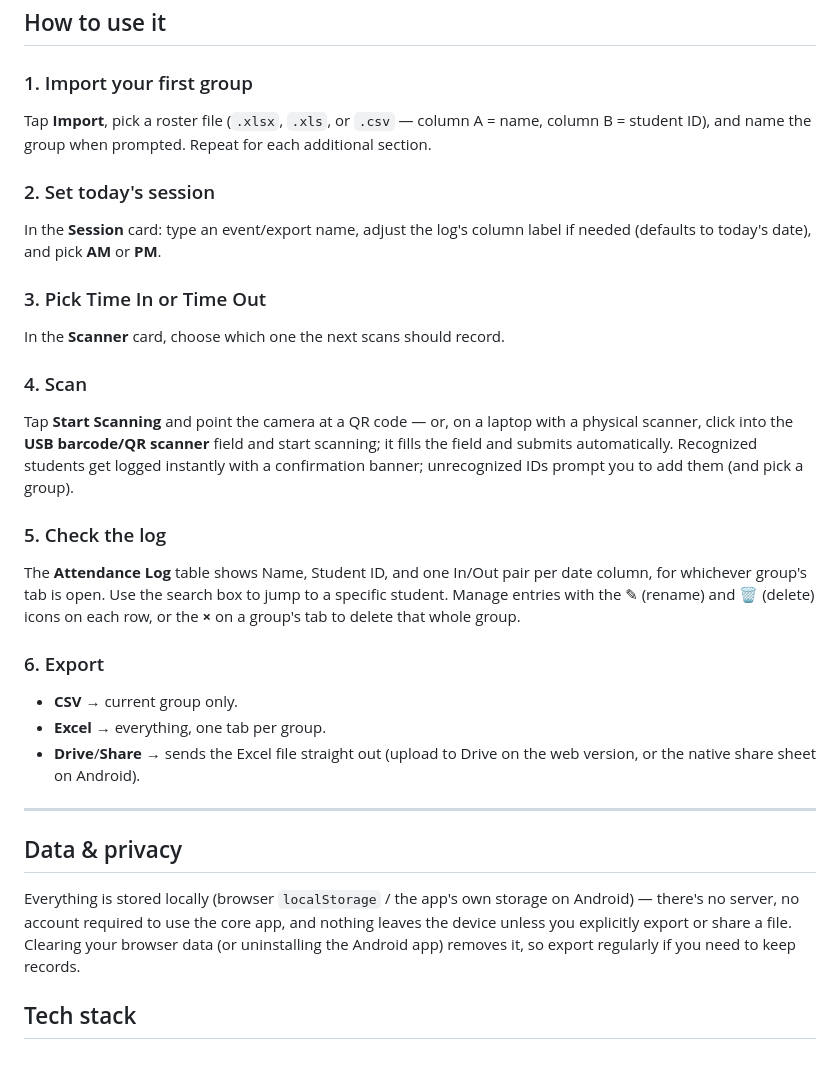
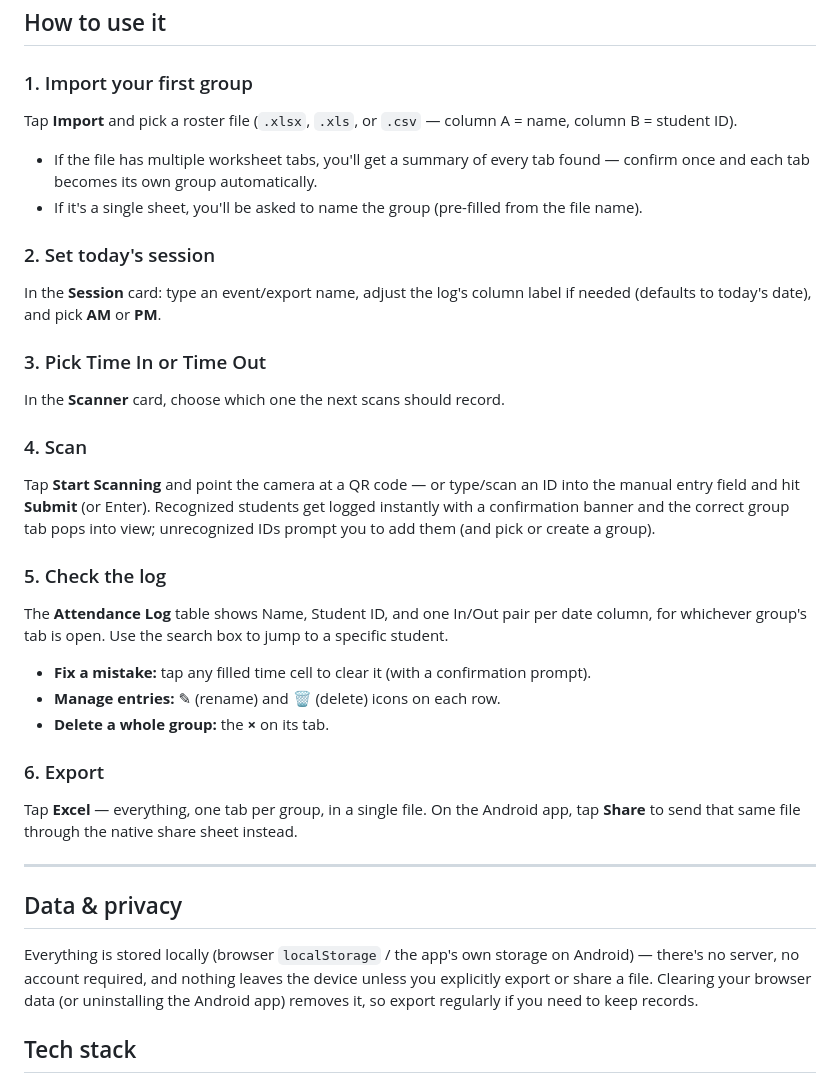
Before and after one commit to Binting16/NWU-UAPSA-QR-code-attendance, a Markdown page: README.md, the part around one of its changes. GitHub-like rendering.

```diff
--- a/README.md
+++ b/README.md
@@ -46,7 +48,9 @@ Built for schools/orgs that need to track attendance across multiple sections or
 ## How to use it
 
 ### 1. Import your first group
-Tap **Import**, pick a roster file (`.xlsx`, `.xls`, or `.csv` — column A = name, column B = student ID), and name the group when prompted. Repeat for each additional section.
+Tap **Import** and pick a roster file (`.xlsx`, `.xls`, or `.csv` — column A = name, column B = student ID).
+- If the file has multiple worksheet tabs, you'll get a summary of every tab found — confirm once and each tab becomes its own group automatically.
+- If it's a single sheet, you'll be asked to name the group (pre-filled from the file name).
 
 ### 2. Set today's session
 In the **Session** card: type an event/export name, adjust the log's column label if needed (defaults to today's date), and pick **AM** or **PM**.
@@ -55,21 +59,22 @@ In the **Session** card: type an event/export name, adjust the log's column labe
 In the **Scanner** card, choose which one the next scans should record.
 
 ### 4. Scan
-Tap **Start Scanning** and point the camera at a QR code — or, on a laptop with a physical scanner, click into the **USB barcode/QR scanner** field and start scanning; it fills the field and submits automatically. Recognized students get logged instantly with a confirmation banner; unrecognized IDs prompt you to add them (and pick a group).
+Tap **Start Scanning** and point the camera at a QR code — or type/scan an ID into the manual entry field and hit **Submit** (or Enter). Recognized students get logged instantly with a confirmation banner and the correct group tab pops into view; unrecognized IDs prompt you to add them (and pick or create a group).
 
 ### 5. Check the log
-The **Attendance Log** table shows Name, Student ID, and one In/Out pair per date column, for whichever group's tab is open. Use the search box to jump to a specific student. Manage entries with the ✎ (rename) and 🗑 (delete) icons on each row, or the **×** on a group's tab to delete that whole group.
+The **Attendance Log** table shows Name, Student ID, and one In/Out pair per date column, for whichever group's tab is open. Use the search box to jump to a specific student.
+- **Fix a mistake:** tap any filled time cell to clear it (with a confirmation prompt).
+- **Manage entries:** ✎ (rename) and 🗑 (delete) icons on each row.
+- **Delete a whole group:** the **×** on its tab.
 
 ### 6. Export
-- **CSV** → current group only.
-- **Excel** → everything, one tab per group.
-- **Drive**/**Share** → sends the Excel file straight out (upload to Drive on the web version, or the native share sheet on Android).
+Tap **Excel** — everything, one tab per group, in a single file. On the Android app, tap **Share** to send that same file through the native share sheet instead.
 
 ---
 
 ## Data & privacy
 
-Everything is stored locally (browser `localStorage` / the app's own storage on Android) — there's no server, no account required to use the core app, and nothing leaves the device unless you explicitly export or share a file. Clearing your browser data (or uninstalling the Android app) removes it, so export regularly if you need to keep records.
+Everything is stored locally (browser `localStorage` / the app's own storage on Android) — there's no server, no account required, and nothing leaves the device unless you explicitly export or share a file. Clearing your browser data (or uninstalling the Android app) removes it, so export regularly if you need to keep records.
 
 ## Tech stack
 
```
Also changed, not shown: other parts of README.md (+16 -14 lines).
